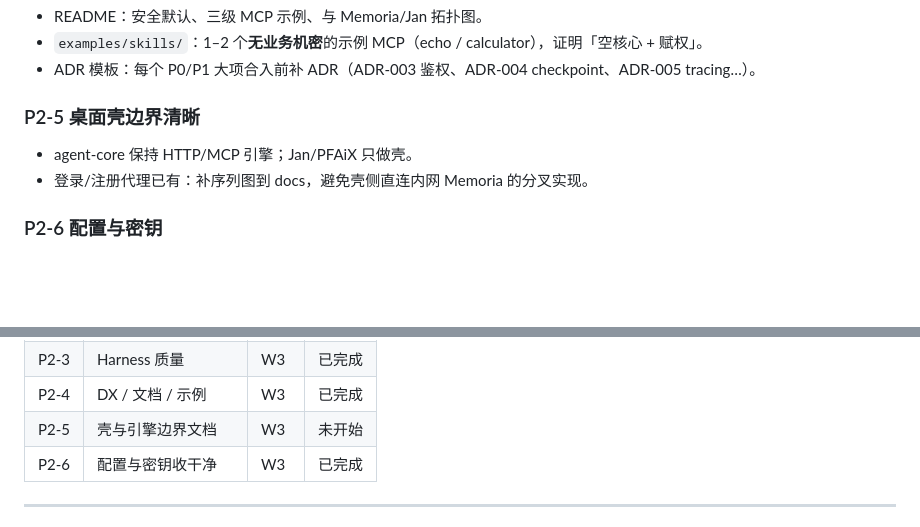
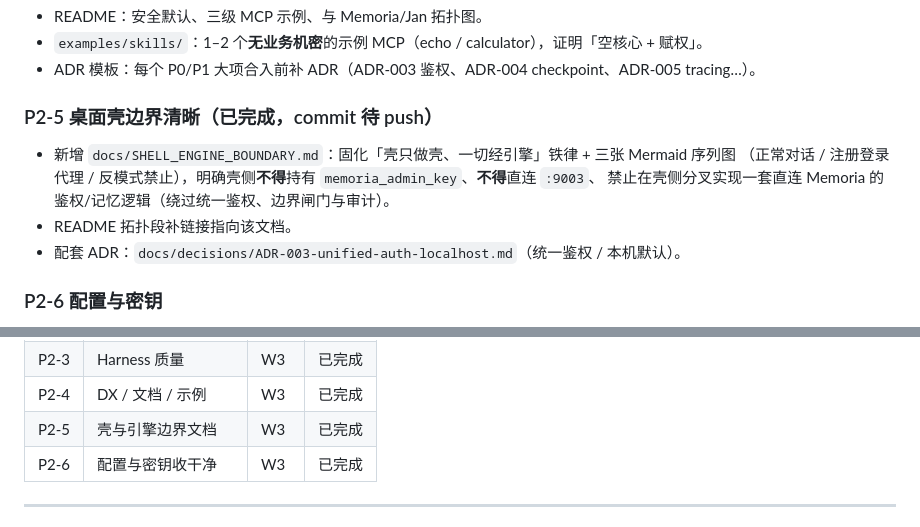
Before and after one commit to jiayan-xu/agent-core, a Markdown page: docs/OPTIMIZATION_PLAN_2026-07-11.md, 2 parts joined by grey strips. GitHub-like rendering; blank space fills up the shorter version.

```diff
--- a/docs/OPTIMIZATION_PLAN_2026-07-11.md
+++ b/docs/OPTIMIZATION_PLAN_2026-07-11.md
@@ -328,10 +328,13 @@ CI：`cargo test` + 可选 `eval` feature（可 mock MCP）。
 - `examples/skills/`：1–2 个**无业务机密**的示例 MCP（echo / calculator），证明「空核心 + 赋权」。
 - ADR 模板：每个 P0/P1 大项合入前补 ADR（ADR-003 鉴权、ADR-004 checkpoint、ADR-005 tracing…）。
 
-### P2-5 桌面壳边界清晰
+### P2-5 桌面壳边界清晰（已完成，commit 待 push）
 
-- agent-core 保持 HTTP/MCP 引擎；Jan/PFAiX 只做壳。
-- 登录/注册代理已有：补序列图到 docs，避免壳侧直连内网 Memoria 的分叉实现。
+- 新增 `docs/SHELL_ENGINE_BOUNDARY.md`：固化「壳只做壳、一切经引擎」铁律 + 三张 Mermaid 序列图
+  （正常对话 / 注册登录代理 / 反模式禁止），明确壳侧**不得**持有 `memoria_admin_key`、**不得**直连 `:9003`、
+  禁止在壳侧分叉实现一套直连 Memoria 的鉴权/记忆逻辑（绕过统一鉴权、边界闸门与审计）。
+- README 拓扑段补链接指向该文档。
+- 配套 ADR：`docs/decisions/ADR-003-unified-auth-localhost.md`（统一鉴权 / 本机默认）。
 
 ### P2-6 配置与密钥
 
@@ -420,7 +423,7 @@ W3 (P2)  ──配额──审计──Harness──文档/示例──▶  可
 | P2-2 | 审计增强 | W3 | 已完成 |
 | P2-3 | Harness 质量 | W3 | 已完成 |
 | P2-4 | DX / 文档 / 示例 | W3 | 已完成 |
-| P2-5 | 壳与引擎边界文档 | W3 | 未开始 |
+| P2-5 | 壳与引擎边界文档 | W3 | 已完成 |
 | P2-6 | 配置与密钥收干净 | W3 | 已完成 |
 
 ---
```
Also changed, not shown: README.md (+1 -1 lines), docs/SHELL_ENGINE_BOUNDARY.md (added, +97 -0 lines).
